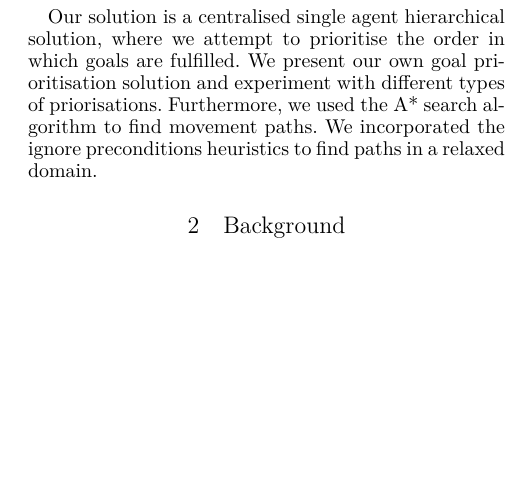
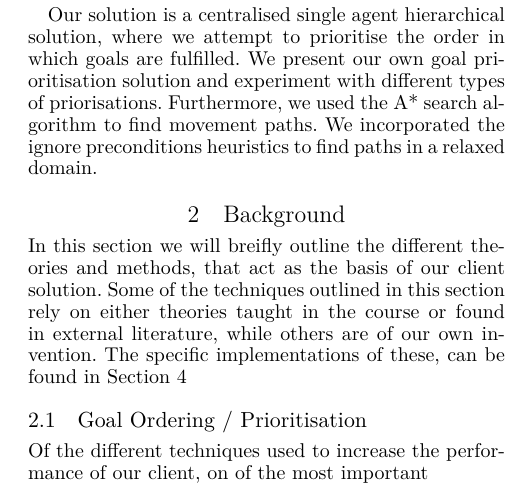
Before and after one commit to Obeyed/AIMAS, a LaTeX paper (project/article/article.tex, which reads project/article/content/background.tex): part of one column of page 1 of 2, cut so that both start at the same text, the shorter picture padded with empty space. Compiled offline with XeLaTeX.

Commit message:
GP added

```diff
--- a/project/article/content/background.tex
+++ b/project/article/content/background.tex
@@ -1,4 +1,11 @@
 \section{Background}
 \label{sec:background}
 
+In this section we will breifly outline the different theories and methods, that act as the basis of our client solution. Some of the techniques outlined in this section rely on either theories taught in the course or found in external literature, while others are of our own invention. The specific implementations of these, can be found in Section \ref{sec:methods}
+
+\subsection{Goal Ordering / Prioritisation}
+Of the different techniques used to increase the performance of our client, on of the most important
+\\\\
+
+
 \emph{Briefly present the theories that you work relies on. Note that you are allowed to expect the reader to be familiar with everything presented in the course curriculum, but you should at least mention which of these theories you are using and make suitable references. Even for the theories in the course curriculum it might also be necessary to settle the notational conventions, as these sometimes differ between references. If you use theories and ideas outside the course curriculum, you should explain them in a bit more detail, and of course also make suitable references.}
```
